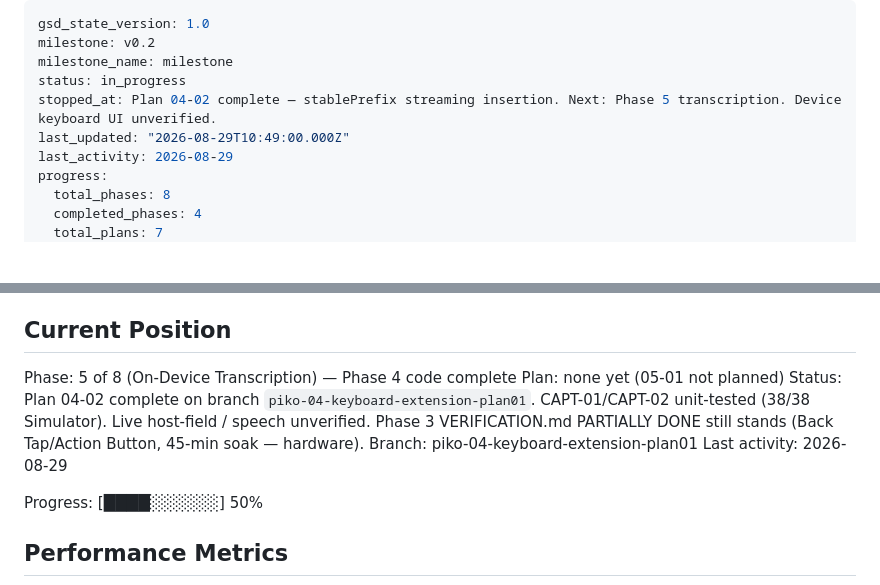
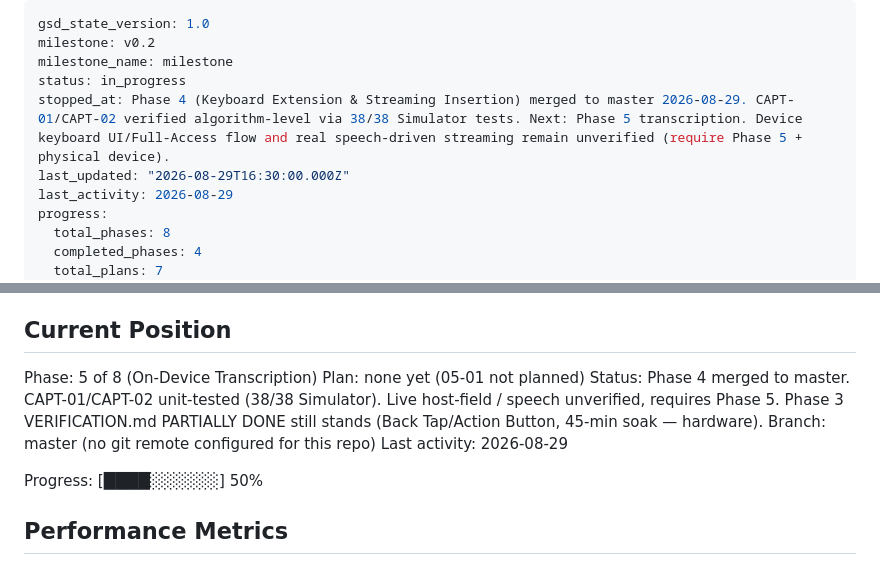
Before and after one commit to shreyanshjain7174/piko, a Markdown page: .planning/STATE.md, 2 parts joined by grey strips. Drawn GitHub-style; blank space fills up the shorter version.

Commit message:
docs: fix stale branch/merge references in STATE.md after Phase 4 merge
Signed-off-by: Sunny <sunny@clawdlinux.org>
Signed-off-by: Shreyansh Sancheti <43677304+shreyanshjain7174@users.noreply.github.com>

```diff
--- a/.planning/STATE.md
+++ b/.planning/STATE.md
@@ -3,8 +3,8 @@ gsd_state_version: 1.0
 milestone: v0.2
 milestone_name: milestone
 status: in_progress
-stopped_at: Plan 04-02 complete — stablePrefix streaming insertion. Next: Phase 5 transcription. Device keyboard UI unverified.
-last_updated: "2026-08-29T10:49:00.000Z"
+stopped_at: Phase 4 (Keyboard Extension & Streaming Insertion) merged to master 2026-08-29. CAPT-01/CAPT-02 verified algorithm-level via 38/38 Simulator tests. Next: Phase 5 transcription. Device keyboard UI/Full-Access flow and real speech-driven streaming remain unverified (require Phase 5 + physical device).
+last_updated: "2026-08-29T16:30:00.000Z"
 last_activity: 2026-08-29
 progress:
   total_phases: 8
@@ -26,10 +26,10 @@ whatever field you're already in, entirely on-device.
 
 ## Current Position
 
-Phase: 5 of 8 (On-Device Transcription) — Phase 4 code complete
+Phase: 5 of 8 (On-Device Transcription)
 Plan: none yet (05-01 not planned)
-Status: Plan 04-02 complete on branch `piko-04-keyboard-extension-plan01`. CAPT-01/CAPT-02 unit-tested (38/38 Simulator). Live host-field / speech unverified. Phase 3 VERIFICATION.md PARTIALLY DONE still stands (Back Tap/Action Button, 45-min soak — hardware).
-Branch: piko-04-keyboard-extension-plan01
+Status: Phase 4 merged to master. CAPT-01/CAPT-02 unit-tested (38/38 Simulator). Live host-field / speech unverified, requires Phase 5. Phase 3 VERIFICATION.md PARTIALLY DONE still stands (Back Tap/Action Button, 45-min soak — hardware).
+Branch: master (no git remote configured for this repo)
 Last activity: 2026-08-29
 
 Progress: [████░░░░░░] 50%
```
